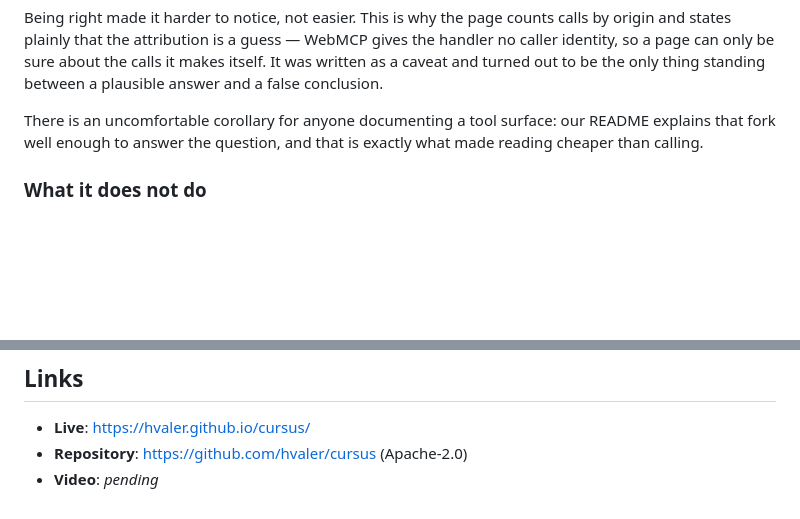
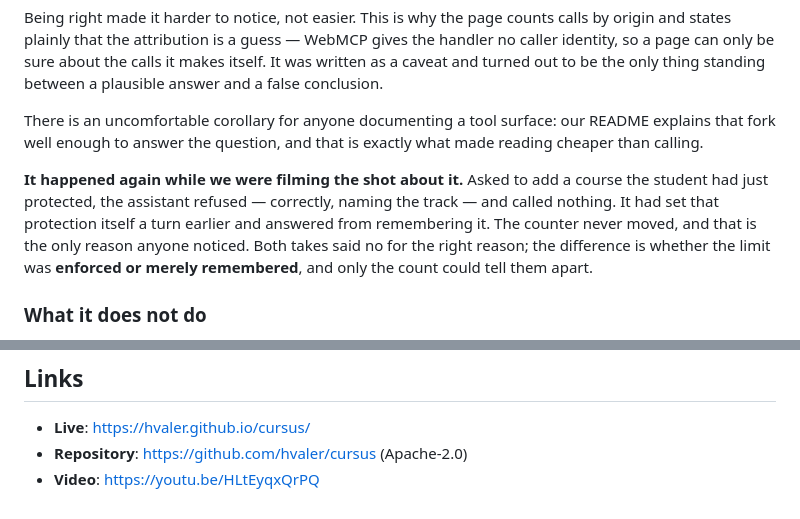
Before and after one commit to hvaler/cursus, a Markdown page: demo/DEVPOST.md, 2 parts joined by grey strips. Drawn GitHub-style; blank space fills up the shorter version.

```diff
--- a/demo/DEVPOST.md
+++ b/demo/DEVPOST.md
@@ -189,6 +189,12 @@ be the only thing standing between a plausible answer and a false conclusion.
 There is an uncomfortable corollary for anyone documenting a tool surface: our README explains that
 fork well enough to answer the question, and that is exactly what made reading cheaper than calling.
 
+**It happened again while we were filming the shot about it.** Asked to add a course the student had
+just protected, the assistant refused — correctly, naming the track — and called nothing. It had set
+that protection itself a turn earlier and answered from remembering it. The counter never moved, and
+that is the only reason anyone noticed. Both takes said no for the right reason; the difference is
+whether the limit was **enforced or merely remembered**, and only the count could tell them apart.
+
 ### What it does not do
 
 The catalogue is synthetic — real in structure, invented in content, and no registrar has seen it.
@@ -212,4 +218,4 @@ webmcp, javascript, es-modules, github-pages, gemini, node, no-build, apache-2.0
 
 - **Live**: https://hvaler.github.io/cursus/
 - **Repository**: https://github.com/hvaler/cursus (Apache-2.0)
-- **Video**: _pending_
+- **Video**: https://youtu.be/HLtEyqxQrPQ
```
Also changed, not shown: docs/FACTS.md (+30 -0 lines).
